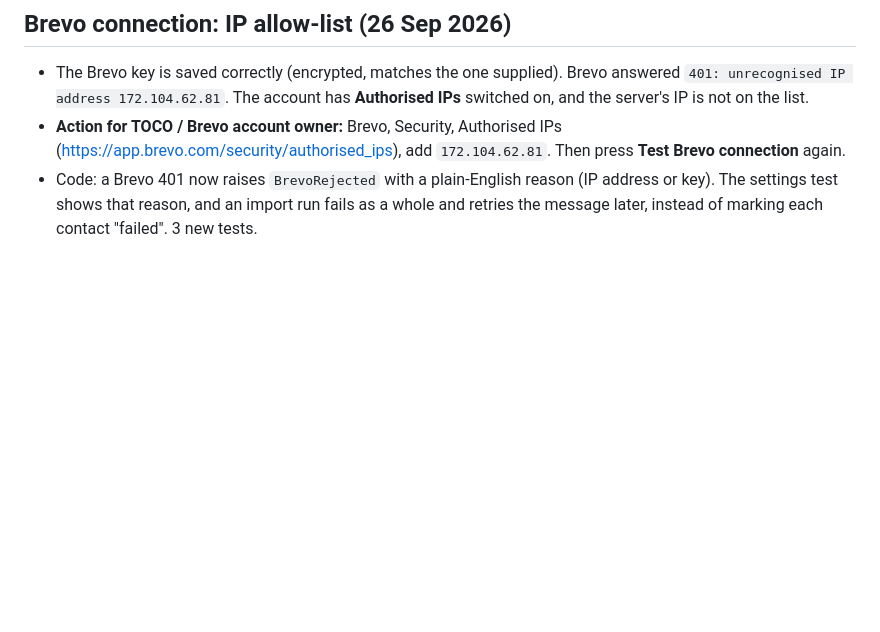
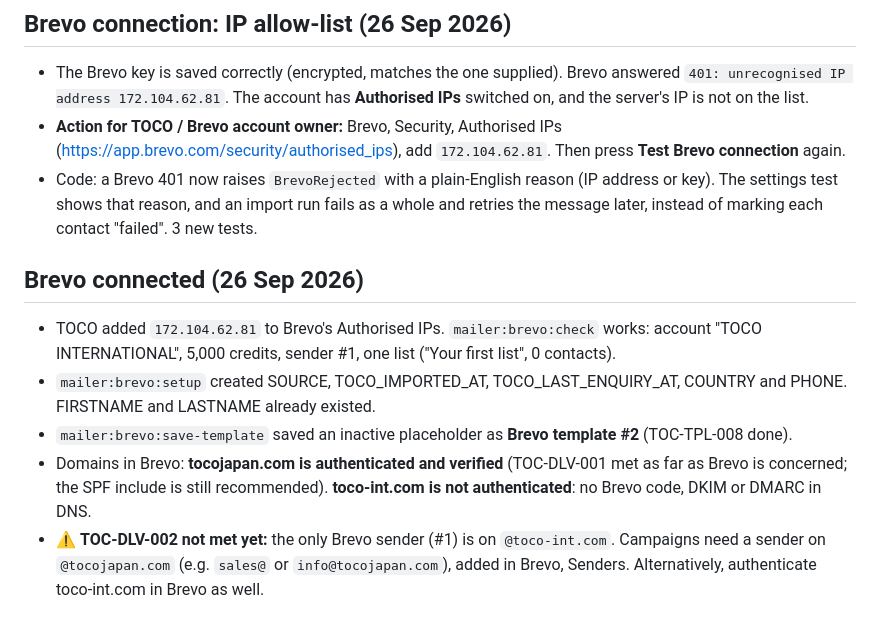
Before and after one commit to amilaraja/tocojapan, a Markdown page: docs/mailer/progress.md, the part around the change. Drawn GitHub-style; blank space fills up the shorter version.

Commit message:
docs(mailer): Brevo connected; attributes created; template #2 saved (TOC-TPL-008); sender domain finding (TOC-DLV-002)
Co-Authored-By: Claude Opus 5.5 <noreply@anthropic.com>

```diff
--- a/docs/mailer/progress.md
+++ b/docs/mailer/progress.md
@@ -141,3 +141,11 @@ Built and tested against a fake mailbox and a faked Brevo (no live calls):
 - The Brevo key is saved correctly (encrypted, matches the one supplied). Brevo answered `401: unrecognised IP address 172.104.62.81`. The account has **Authorised IPs** switched on, and the server's IP is not on the list.
 - **Action for TOCO / Brevo account owner:** Brevo, Security, Authorised IPs (https://app.brevo.com/security/authorised_ips), add `172.104.62.81`. Then press **Test Brevo connection** again.
 - Code: a Brevo 401 now raises `BrevoRejected` with a plain-English reason (IP address or key). The settings test shows that reason, and an import run fails as a whole and retries the message later, instead of marking each contact "failed". 3 new tests.
+
+## Brevo connected (26 Sep 2026)
+
+- TOCO added `172.104.62.81` to Brevo's Authorised IPs. `mailer:brevo:check` works: account "TOCO INTERNATIONAL", 5,000 credits, sender #1, one list ("Your first list", 0 contacts).
+- `mailer:brevo:setup` created SOURCE, TOCO_IMPORTED_AT, TOCO_LAST_ENQUIRY_AT, COUNTRY and PHONE. FIRSTNAME and LASTNAME already existed.
+- `mailer:brevo:save-template` saved an inactive placeholder as **Brevo template #2** (TOC-TPL-008 done).
+- Domains in Brevo: **tocojapan.com is authenticated and verified** (TOC-DLV-001 met as far as Brevo is concerned; the SPF include is still recommended). **toco-int.com is not authenticated**: no Brevo code, DKIM or DMARC in DNS.
+- ⚠ **TOC-DLV-002 not met yet:** the only Brevo sender (#1) is on `@toco-int.com`. Campaigns need a sender on `@tocojapan.com` (e.g. `sales@` or `info@tocojapan.com`), added in Brevo, Senders. Alternatively, authenticate toco-int.com in Brevo as well.
```
